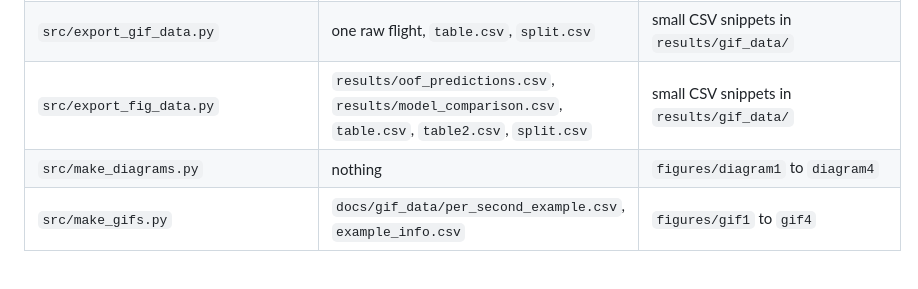
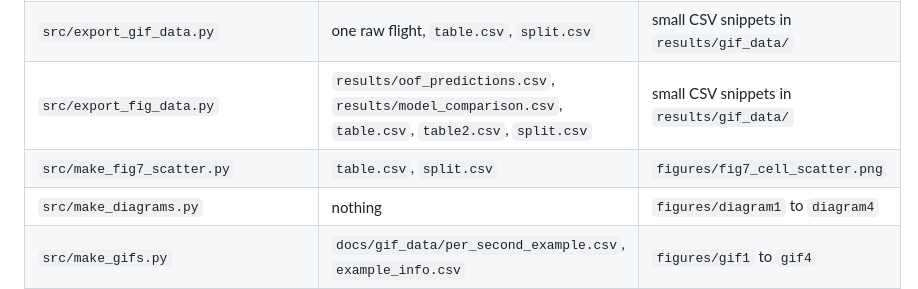
Before and after one commit to PhamAnhHoangg/alfa-fault-detection, a Markdown page: docs/code_index.md, the part around the change. Drawn GitHub-style; blank space fills up the shorter version.

```diff
--- a/docs/code_index.md
+++ b/docs/code_index.md
@@ -87,6 +87,7 @@ These are not part of the main run order.
 | `src/20_session_overlap.py` | raw IMU files, `split.csv` | prints each session's time range and the sessions that overlap |
 | `src/export_gif_data.py` | one raw flight, `table.csv`, `split.csv` | small CSV snippets in `results/gif_data/` |
 | `src/export_fig_data.py` | `results/oof_predictions.csv`, `results/model_comparison.csv`, `table.csv`, `table2.csv`, `split.csv` | small CSV snippets in `results/gif_data/` |
+| `src/make_fig7_scatter.py` | `table.csv`, `split.csv` | `figures/fig7_cell_scatter.png` |
 | `src/make_diagrams.py` | nothing | `figures/diagram1` to `diagram4` |
 | `src/make_gifs.py` | `docs/gif_data/per_second_example.csv`, `example_info.csv` | `figures/gif1` to `gif4` |
 | `src/make_gifs_data.py` | `docs/gif_data/` snippets, `figures/fig7` | `figures/gif3`, `gif5`, `gif6`, `walkthrough_numbers.mp4` |
```
Also changed, not shown: docs/ALFA_fault_detection_documentation.md (+4 -0 lines), docs/ROADMAP.md (+1 -1 lines), figures/fig7_cell_scatter.png (added), 1 other file.
